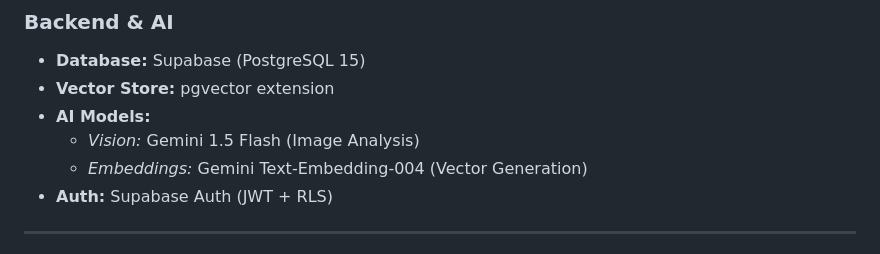
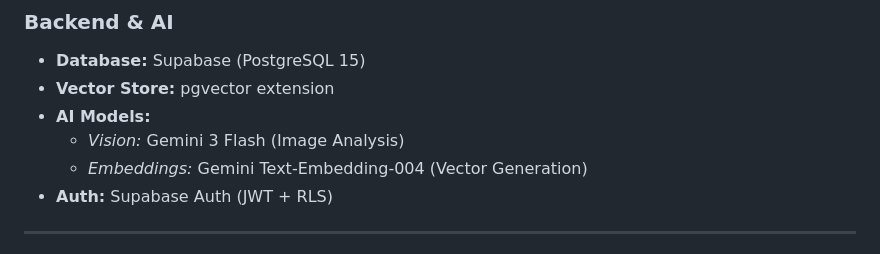
Before and after one commit to lalitp-dev/Synapse, a Markdown page: README.md, the part around the change. GitHub-like rendering.

```diff
--- a/README.md
+++ b/README.md
@@ -45,7 +45,7 @@ Synapse is a next-generation mobile application that acts as a multimodal "Secon
 * **Database:** Supabase (PostgreSQL 15)
 * **Vector Store:** pgvector extension
 * **AI Models:**
-    * *Vision:* Gemini 1.5 Flash (Image Analysis)
+    * *Vision:* Gemini 3 Flash (Image Analysis)
     * *Embeddings:* Gemini Text-Embedding-004 (Vector Generation)
 * **Auth:** Supabase Auth (JWT + RLS)
 
```
